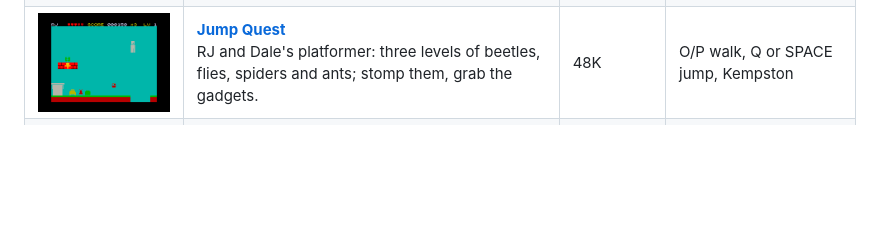
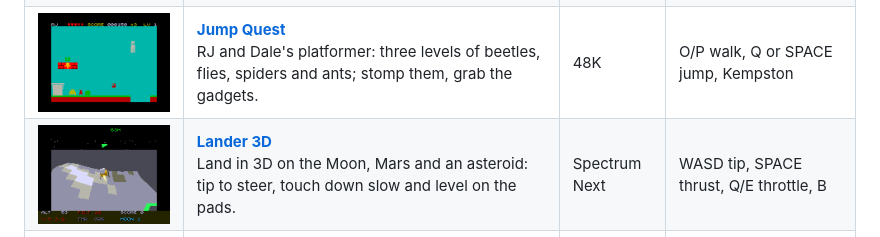
Before and after one commit to geekychris/spectrum-dev, a Markdown page: docs/arcade.md, the part around the change. Rendered like a GitHub page; pictures changed too: docs/images/arcade/lander3d.png (added); blank space fills up the shorter version.

Commit message:
Arcade: Lander 3D in docs/arcade.md and its picture
Co-Authored-By: Claude Opus 5.5 <noreply@anthropic.com>

```diff
--- a/docs/arcade.md
+++ b/docs/arcade.md
@@ -12,6 +12,7 @@ Next shows the same list (see the Arcade section of the README).
 | ![](images/arcade/emberkee.png) | **[Emberkeep](../projects/emberkeep/README.md)**<br>Explore dark caverns by lantern light: take the runes, keep the oil up, reach the portal. | Spectrum Next | QAOP/cursor move, SPACE begin, Kempston |
 | ![](images/arcade/frankthe.png) | **[Frank the Frog](../projects/frank_the_frog/README.md)**<br>Hop Frank across the traffic and the river's logs and rafts into the four ponds. | 48K | Q/A/O/P hop, SPACE start, Kempston |
 | ![](images/arcade/jumpques.png) | **[Jump Quest](../projects/jump_quest/README.md)**<br>RJ and Dale's platformer: three levels of beetles, flies, spiders and ants; stomp them, grab the gadgets. | 48K | O/P walk, Q or SPACE jump, Kempston |
+| ![](images/arcade/lander3d.png) | **[Lander 3D](../projects/lander_3d/README.md)**<br>Land in 3D on the Moon, Mars and an asteroid: tip to steer, touch down slow and level on the pads. | Spectrum Next | WASD tip, SPACE thrust, Q/E throttle, B  |
 | ![](images/arcade/lunarrid.png) | **[Lunar Rider](../projects/lunar_rider/README.md)**<br>Drive the moon buggy over craters, rocks and mines, shooting UFOs, through 26 zones. | Spectrum Next | O/P speed, Q/SPACE jump, A/fire shoot |
 | ![](images/arcade/marbleti.png) | **[Marble Tilt](../projects/marble_tilt/README.md)**<br>Tilt a floating 3D maze to roll the marble to the exit against the clock: holes, gates, bumpers and sand over eight levels. | Spectrum Next | Q/A/O/P or cursor tilt, ENTER pause, B a |
 | ![](images/arcade/minermet.png) | **[Miner Meteor](../projects/miner_meteor/README.md)**<br>Collect every key in the cavern and reach the exit before the air runs out, past spikes, conveyors, collapsing floors and guardians. Six caverns. | 48K | O/P walk, Q or SPACE jump, Kempston |
```
